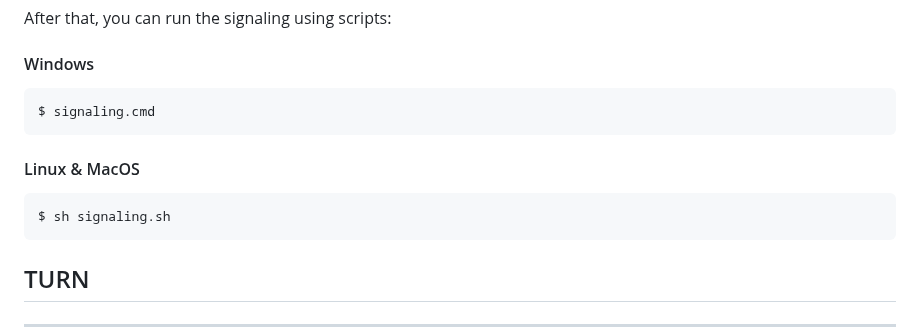
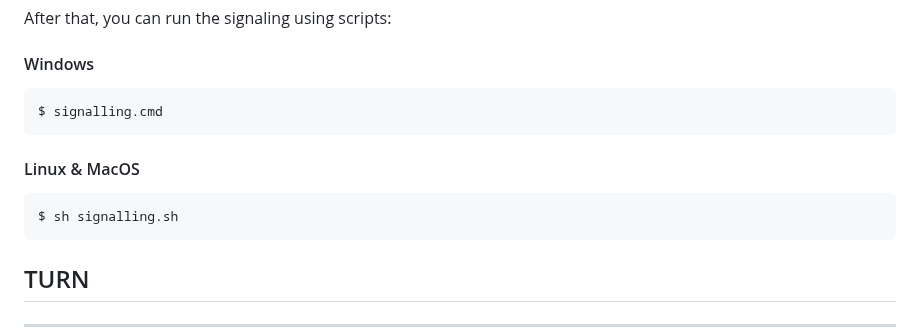
Before and after one commit to irdkwmnsb/webrtc-grabber, a Markdown page: README.md, the part around the change. Rendered like a GitHub page.

Commit message:
fix README: change command for signalling run

````diff
--- a/README.md
+++ b/README.md
@@ -245,13 +245,13 @@ After that, you can run the signaling using scripts:
 #### Windows
 
 ```powershell
-$ signaling.cmd
+$ signalling.cmd
 ```
 
 #### Linux & MacOS
 
 ```shell
-$ sh signaling.sh
+$ sh signalling.sh
 ```
 
 ## TURN
````
